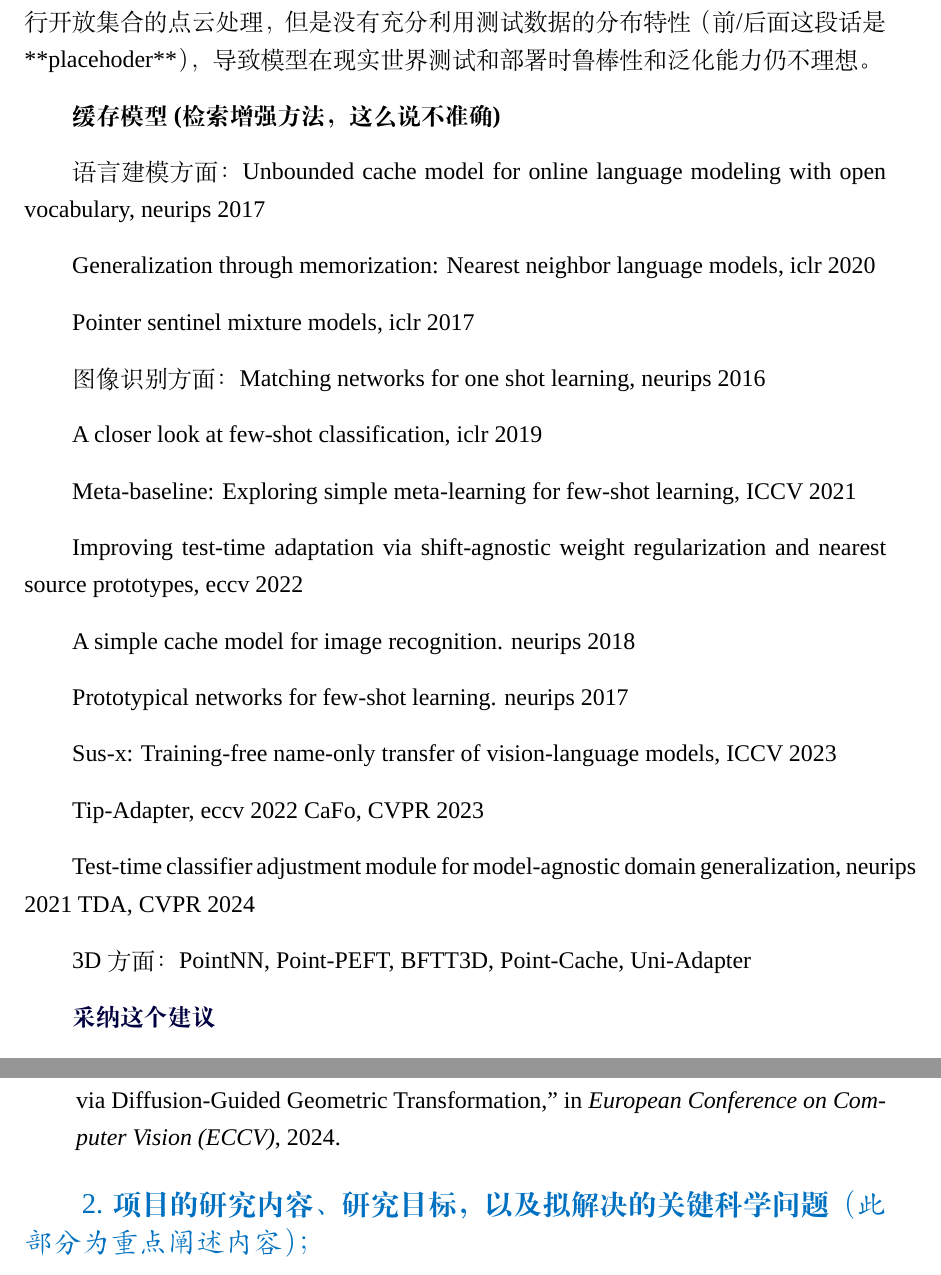
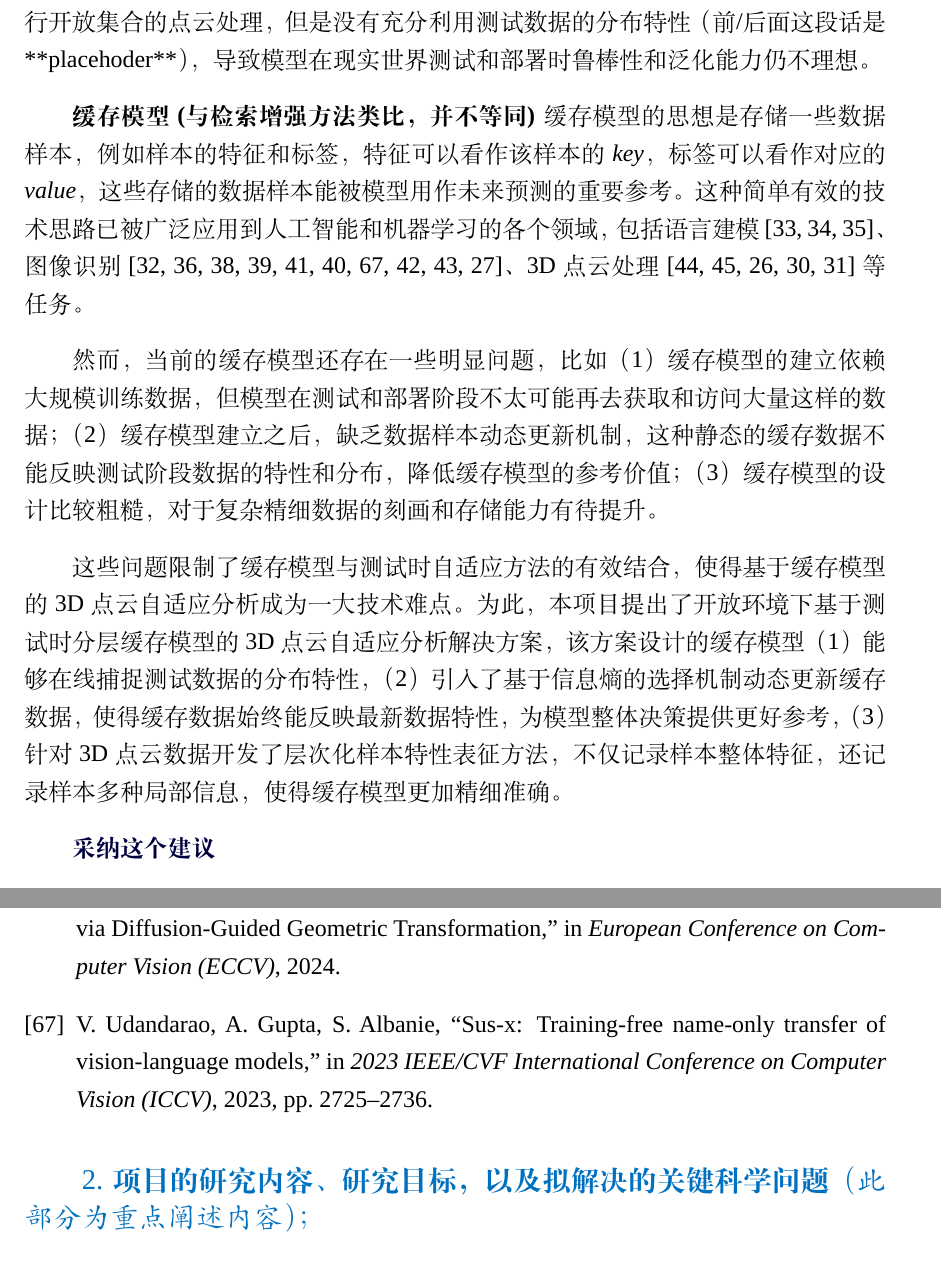
Before and after one commit to auniquesun/NSFC-LaTeX, a LaTeX document (nsfc2026.tex): two parts of pages 5 and 14 of 20, joined at a grey line, cut so that both start at the same text. Compiled offline with LuaLaTeX; a missing font is replaced by an installed copy or a similar font.

Commit message:
update file

```diff
--- a/nsfc2026.tex
+++ b/nsfc2026.tex
@@ -245,38 +245,40 @@
 
 % 相关工作总结，本项目的特色之处
 
-\textbf{缓存模型(检索增强方法，这么说不准确)}
+\textbf{缓存模型(与检索增强方法类比，并不等同)}
 % 这部分放到测试时自适应中讲？还是单拎出来？
-% 目前标题中已经没有“缓存模型”的字样了，单拎出来有点突兀
+%   目前标题中已经没有“缓存模型”的字样了，单拎出来有点突兀，那就不讲
+%   不讲的话，其他地方要讲吗？研究内容部分肯定要讲
+%   我觉得至少按照 point-cache 逻辑写一段，迟早得写
+%       怎么写呢？讲一下思路，直接这么分有点粗略且无关
+%       到这写不出来啊，有两方面原因：一是觉得point-cache的创新有点旧了，二是还没找到有效的能work的方案。这也启发我要持续推动新研究。
+%           先按照point-cache的思路写一个，后面再改进升级
+缓存模型的思想是存储一些数据样本，例如样本的特征和标签，特征可以看作该样本的\emph{key}，标签可以看作对应的\emph{value}，这些存储的数据样本能被模型用作未来预测的重要参考。这种简单有效的技术思路已被广泛应用到人工智能和机器学习的各个领域，包括
+语言建模~\cite{grave17unbounded,merity17pointer,khandelwal20generalization}、
+    % Unbounded cache model for online language modeling with open vocabulary~\cite{grave17unbounded}, neurips 2017
+    % Pointer sentinel mixture models~\cite{merity17pointer}, iclr 2017
+    % Generalization through memorization: Nearest neighbor language models~\cite{khandelwal20generalization}, iclr 2020
+图像识别~\cite{vinyals16mn,snell17prototypical,chen18a,chen21meta-baseline,iwasawa21t3a,choi22improving,udandarao23sus-x,zhang22tip-adapter,zhang23cafo,karmanov24tda}、
+    % Matching networks for one shot learning~\cite{vinyals16mn}, neurips 2016
+    % Prototypical networks for few-shot learning~\cite{snell17prototypical}. neurips 2017
+    % A simple cache model for image recognition~\cite{orhan18a}. neurips 2018
+    % A closer look at few-shot classification~\cite{chen18a}, iclr 2019
+    % Meta-baseline: Exploring simple meta-learning for few-shot learning~\cite{chen21meta-baseline}, ICCV 2021
+    % Test-time classifier adjustment module for model-agnostic domain generalization~\cite{iwasawa21t3a}, neurips 2021
+    % Improving test-time adaptation via shift-agnostic weight regularization and nearest source prototypes~\cite{choi22improving}, eccv 2022
+    % Sus-x: Training-free name-only transfer of vision-language models~\cite{udandarao23sus-x}, ICCV 2023
+    % Tip-Adapter~\cite{zhang22tip-adapter}, eccv 2022
+    % CaFo~\cite{zhang23cafo}, CVPR 2023
+    % TDA~\cite{karmanov24tda}, CVPR 2024
+3D点云处理~\cite{zhang23pointnn,tang24pointpeft,wang24bftt3d,sun25pointcache,tamjidi2025uniadapter}等任务。
+% PointNN~\cite{zhang23pointnn}, Point-PEFT~\cite{tang24pointpeft}, BFTT3D~\cite{wang24bftt3d}, Point-Cache~\cite{sun25pointcache}, Uni-Adapter~\cite{tamjidi2025uniadapter}
 
-语言建模方面：
-Unbounded cache model for online language modeling with open vocabulary, neurips 2017
+% 对缓存模型作评述
+%   每类有什么特点，和本项目的联系区别在哪？这是要害
+然而，当前的缓存模型还存在一些明显问题，比如（1）缓存模型的建立依赖大规模训练数据，但模型在测试和部署阶段不太可能再去获取和访问大量这样的数据；（2）缓存模型建立之后，缺乏数据样本动态更新机制，这种静态的缓存数据不能反映测试阶段数据的特性和分布，降低缓存模型的参考价值；（3）缓存模型的设计比较粗糙，对于复杂精细数据的刻画和存储能力有待提升。
 
-Generalization through memorization: Nearest neighbor language models, iclr 2020
-
-Pointer sentinel mixture models, iclr 2017
-
-图像识别方面：
-Matching networks for one shot learning, neurips 2016
-
-A closer look at few-shot classification, iclr 2019
-
-Meta-baseline: Exploring simple meta-learning for few-shot learning, ICCV 2021
-
-Improving test-time adaptation via shift-agnostic weight regularization and nearest source prototypes, eccv 2022
-
-A simple cache model for image recognition. neurips 2018
-
-Prototypical networks for few-shot learning. neurips 2017
-
-Sus-x: Training-free name-only transfer of vision-language models, ICCV 2023
-
-Tip-Adapter, eccv 2022 CaFo, CVPR 2023
-
-Test-time classifier adjustment module for model-agnostic domain generalization, neurips 2021
-TDA, CVPR 2024
-
-3D方面：PointNN, Point-PEFT, BFTT3D, Point-Cache, Uni-Adapter
+这些问题限制了缓存模型与测试时自适应方法的有效结合，使得基于缓存模型的3D点云自适应分析成为一大技术难点。为此，本项目提出了开放环境下基于测试时分层缓存模型的3D点云自适应分析解决方案，该方案设计的缓存模型（1）能够在线捕捉测试数据的分布特性，
+（2）引入了基于信息熵的选择机制动态更新缓存数据，使得缓存数据始终能反映最新数据特性，为模型整体决策提供更好参考，（3）针对3D点云数据开发了层次化样本特性表征方法，不仅记录样本整体特征，还记录样本多种局部信息，使得缓存模型更加精细准确。
 
 \myEmph{采纳这个建议}
 
```
Also changed, not shown: NOTE.md (+4 -0 lines), nsfc2026.tex (11 more changed lines).
